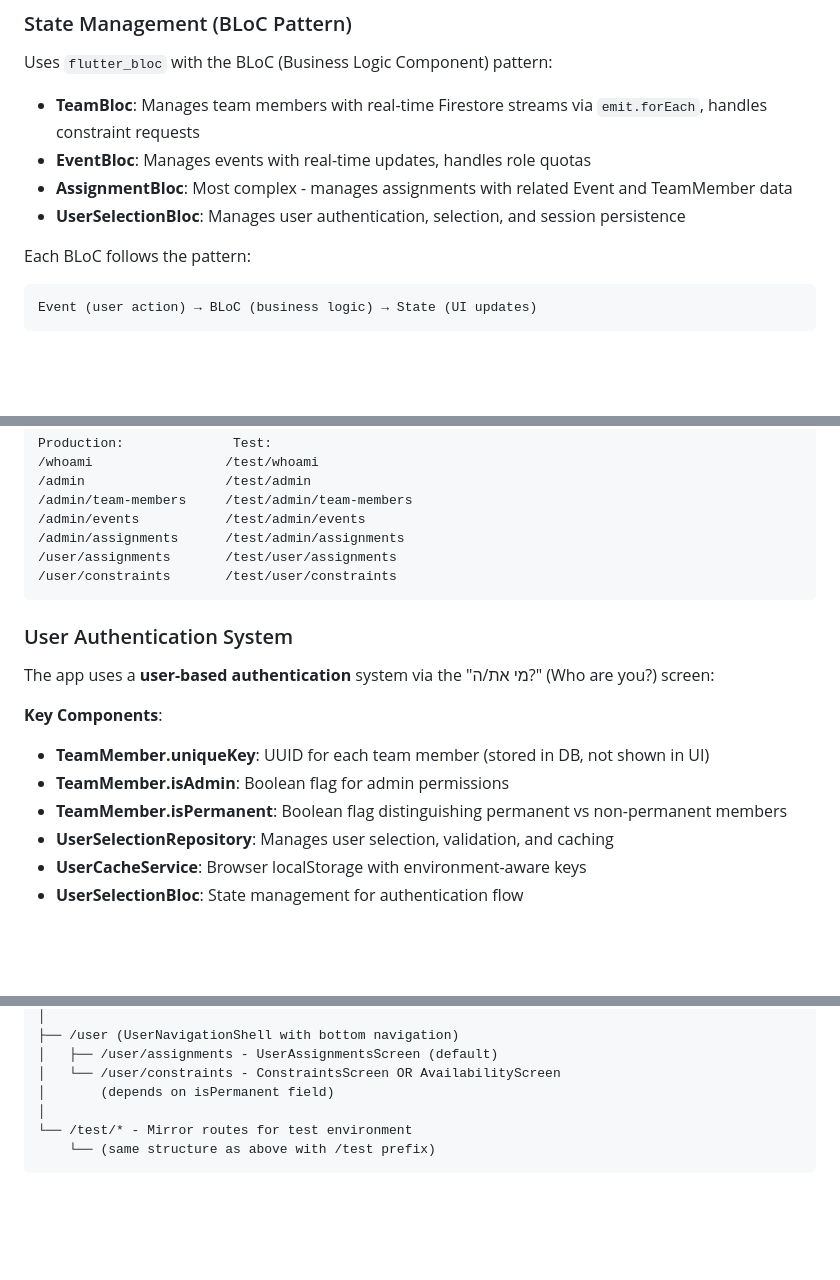
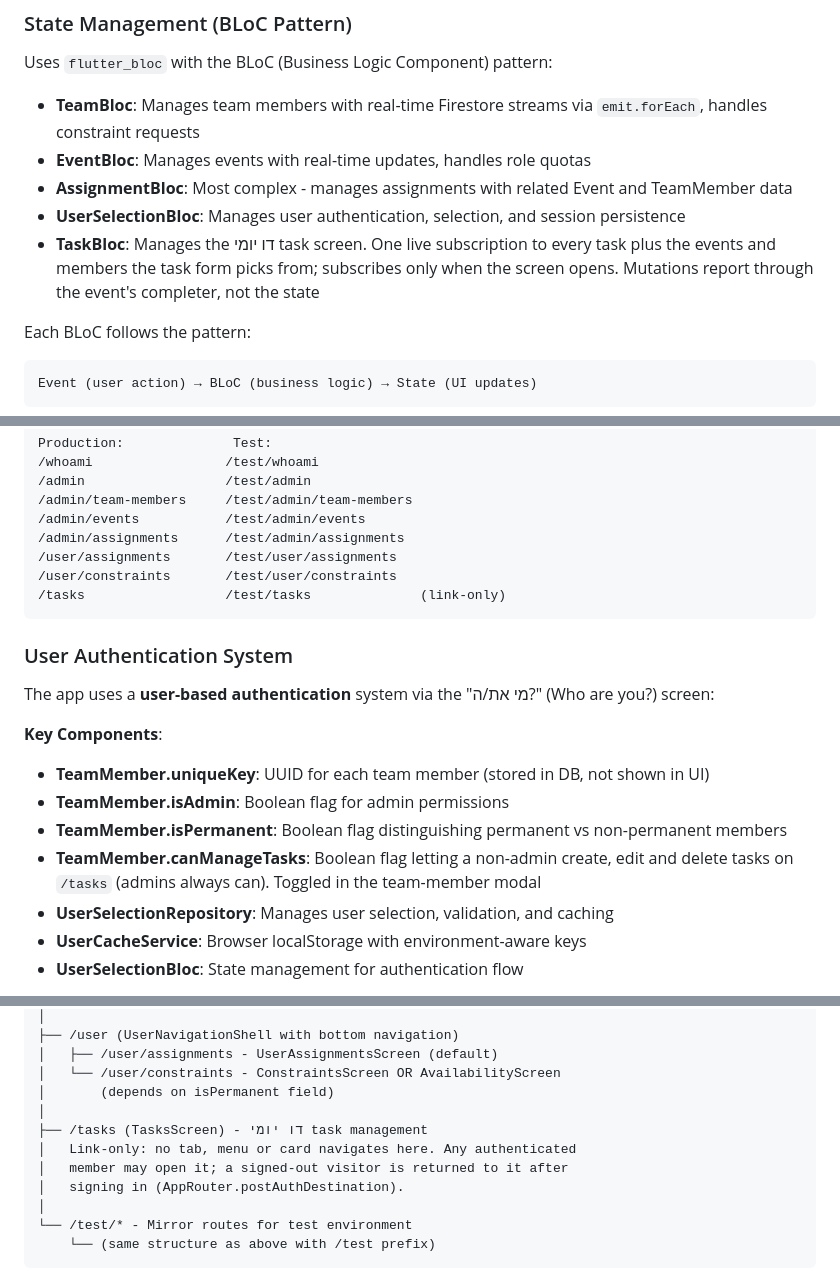
Before and after one commit to omerbengal/Shavtzak, a Markdown page: CLAUDE.md, 3 parts joined by grey strips. Drawn GitHub-style; blank space fills up the shorter version.

Commit message:
docs: document the tasks screen
Co-Authored-By: Claude Opus 5.5 <noreply@anthropic.com>

````diff
--- a/CLAUDE.md
+++ b/CLAUDE.md
@@ -67,6 +67,7 @@ Uses `flutter_bloc` with the BLoC (Business Logic Component) pattern:
 - **EventBloc**: Manages events with real-time updates, handles role quotas
 - **AssignmentBloc**: Most complex - manages assignments with related Event and TeamMember data
 - **UserSelectionBloc**: Manages user authentication, selection, and session persistence
+- **TaskBloc**: Manages the דו יומי task screen. One live subscription to every task plus the events and members the task form picks from; subscribes only when the screen opens. Mutations report through the event's completer, not the state
 
 Each BLoC follows the pattern:
 ```dart
@@ -138,6 +140,7 @@ Production:              Test:
 /admin/assignments      /test/admin/assignments
 /user/assignments       /test/user/assignments
 /user/constraints       /test/user/constraints
+/tasks                  /test/tasks              (link-only)
 ```
 
 ### User Authentication System
@@ -148,6 +151,7 @@ The app uses a **user-based authentication** system via the "מי את/ה?" (Who
 - **TeamMember.uniqueKey**: UUID for each team member (stored in DB, not shown in UI)
 - **TeamMember.isAdmin**: Boolean flag for admin permissions
 - **TeamMember.isPermanent**: Boolean flag distinguishing permanent vs non-permanent members
+- **TeamMember.canManageTasks**: Boolean flag letting a non-admin create, edit and delete tasks on `/tasks` (admins always can). Toggled in the team-member modal
 - **UserSelectionRepository**: Manages user selection, validation, and caching
 - **UserCacheService**: Browser localStorage with environment-aware keys
 - **UserSelectionBloc**: State management for authentication flow
@@ -190,6 +194,11 @@ Root (GoRouter)
 │   ├── /user/assignments - UserAssignmentsScreen (default)
 │   └── /user/constraints - ConstraintsScreen OR AvailabilityScreen
 │       (depends on isPermanent field)
+│
+├── /tasks (TasksScreen) - דו יומי task management
+│   Link-only: no tab, menu or card navigates here. Any authenticated
+│   member may open it; a signed-out visitor is returned to it after
+│   signing in (AppRouter.postAuthDestination).
 │
 └── /test/* - Mirror routes for test environment
     └── (same structure as above with /test prefix)
````
Also changed, not shown: other parts of CLAUDE.md (+2 -1 lines).
